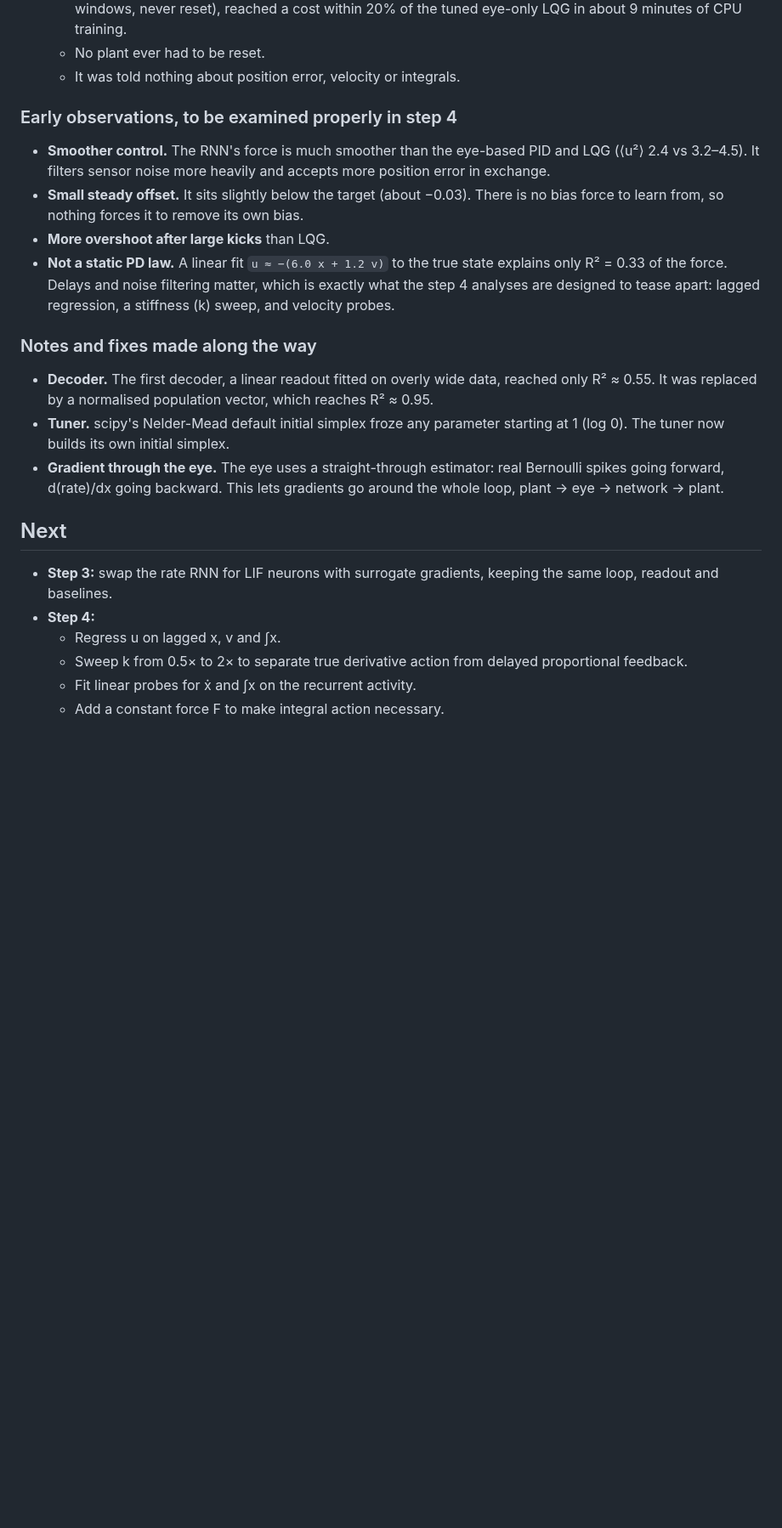
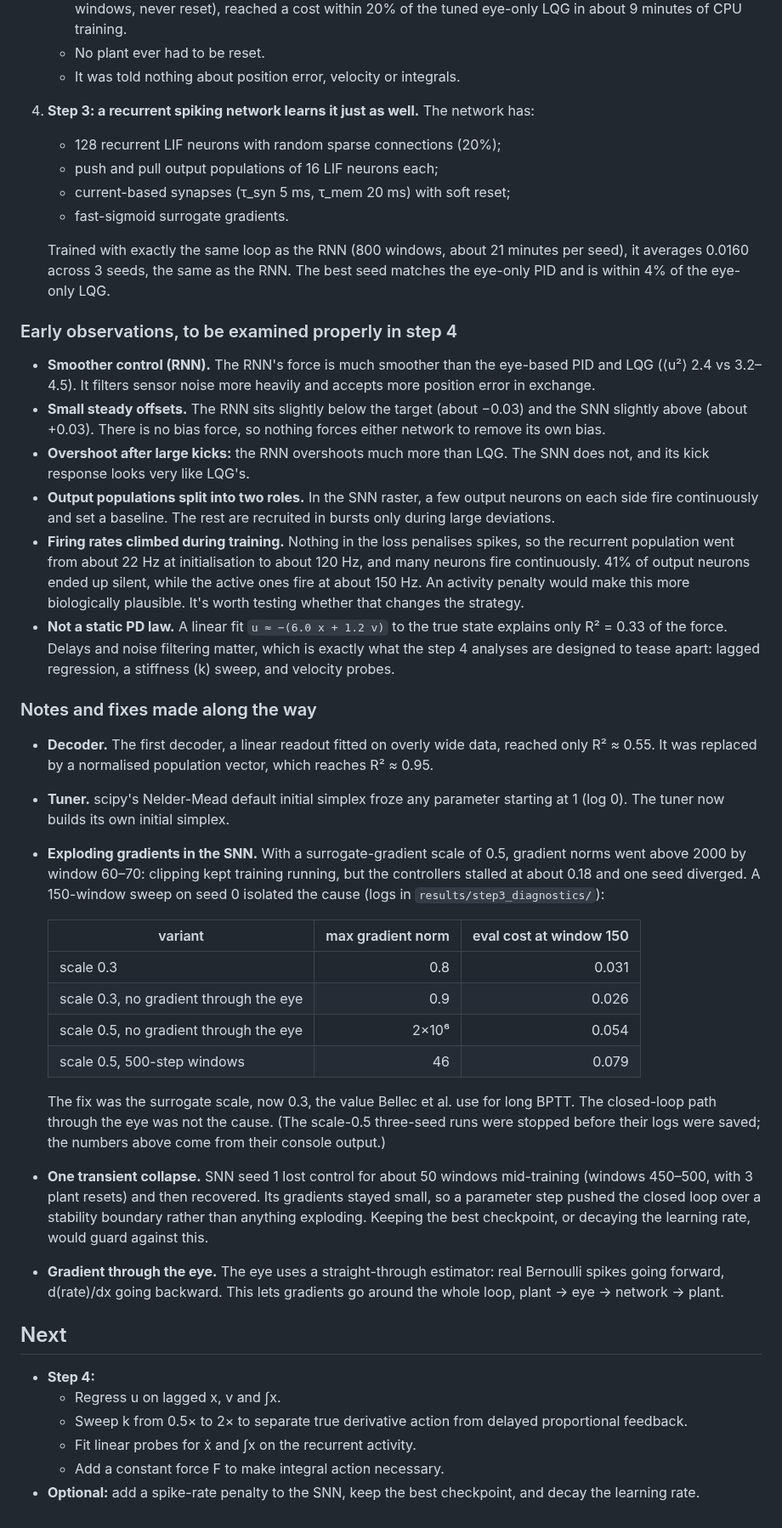
Before and after one commit to jproj3cts/SNN-feedback-controller, a Markdown page: README.md, the part around one of its changes. Shown at 85% size. Rendered like a GitHub page; blank space fills up the shorter version.

Commit message:
Add step 3 results: LIF SNN matches the rate RNN and eye-only PID
Three seeds, 800 continuous windows each: mean cost 0.0160 (3.07x full-
state LQR) vs RNN 0.0163 and eye-only LQG 0.0136. Includes checkpoints,
logs, traces, spike raster and learning curves. README documents the
surrogate-gradient fix, the transient collapse in seed 1 and the rise
in firing rates during training.

Co-Authored-By: Claude Opus 5.5 <noreply@anthropic.com>
Claude-Session: https://claude.ai/code/session_01WYN51Kc1A4aJvdcscpWzku

```diff
--- a/README.md
+++ b/README.md
@@ -64,15 +76,34 @@ sequence. Baselines were tuned on a separate seed.
      eye-only LQG in about 9 minutes of CPU training.
    - No plant ever had to be reset.
    - It was told nothing about position error, velocity or integrals.
+4. **Step 3: a recurrent spiking network learns it just as well.** The network has:
+   - 128 recurrent LIF neurons with random sparse connections (20%);
+   - push and pull output populations of 16 LIF neurons each;
+   - current-based synapses (τ_syn 5 ms, τ_mem 20 ms) with soft reset;
+   - fast-sigmoid surrogate gradients.
+
+   Trained with exactly the same loop as the RNN (800 windows, about 21 minutes per seed),
+   it averages 0.0160 across 3 seeds, the same as the RNN. The best seed matches the
+   eye-only PID and is within 4% of the eye-only LQG.
 
 ### Early observations, to be examined properly in step 4
 
-- **Smoother control.** The RNN's force is much smoother than the eye-based PID and LQG
+- **Smoother control (RNN).** The RNN's force is much smoother than the eye-based PID and LQG
   (⟨u²⟩ 2.4 vs 3.2–4.5). It filters sensor noise more heavily and accepts more position
   error in exchange.
-- **Small steady offset.** It sits slightly below the target (about −0.03). There is no
-  bias force to learn from, so nothing forces it to remove its own bias.
-- **More overshoot after large kicks** than LQG.
+- **Small steady offsets.** The RNN sits slightly below the target (about −0.03) and the
+  SNN slightly above (about +0.03). There is no bias force, so nothing forces either
+  network to remove its own bias.
+- **Overshoot after large kicks:** the RNN overshoots much more than LQG. The SNN does not,
+  and its kick response looks very like LQG's.
+- **Output populations split into two roles.** In the SNN raster, a few output neurons on
+  each side fire continuously and set a baseline. The rest are recruited in bursts only
+  during large deviations.
+- **Firing rates climbed during training.** Nothing in the loss penalises spikes, so the
+  recurrent population went from about 22 Hz at initialisation to about 120 Hz, and many
+  neurons fire continuously. 41% of output neurons ended up silent, while the active ones
+  fire at about 150 Hz. An activity penalty would make this more biologically plausible.
+  It's worth testing whether that changes the strategy.
 - **Not a static PD law.** A linear fit `u ≈ −(6.0 x + 1.2 v)` to the true state explains
   only R² = 0.33 of the force. Delays and noise filtering matter, which is exactly what the
   step 4 analyses are designed to tease apart: lagged regression, a stiffness (k) sweep,
@@ -84,17 +115,37 @@ sequence. Baselines were tuned on a separate seed.
   R² ≈ 0.55. It was replaced by a normalised population vector, which reaches R² ≈ 0.95.
 - **Tuner.** scipy's Nelder-Mead default initial simplex froze any parameter starting at 1
   (log 0). The tuner now builds its own initial simplex.
+- **Exploding gradients in the SNN.** With a surrogate-gradient scale of 0.5, gradient norms
+  went above 2000 by window 60–70: clipping kept training running, but the controllers
+  stalled at about 0.18 and one seed diverged. A 150-window sweep on seed 0 isolated the
+  cause (logs in `results/step3_diagnostics/`):
+
+  | variant | max gradient norm | eval cost at window 150 |
+  |---|---:|---:|
+  | scale 0.3 | 0.8 | 0.031 |
+  | scale 0.3, no gradient through the eye | 0.9 | 0.026 |
+  | scale 0.5, no gradient through the eye | 2×10⁶ | 0.054 |
+  | scale 0.5, 500-step windows | 46 | 0.079 |
+
+  The fix was the surrogate scale, now 0.3, the value Bellec et al. use for long BPTT. The
+  closed-loop path through the eye was not the cause. (The scale-0.5 three-seed runs were
+  stopped before their logs were saved; the numbers above come from their console output.)
+- **One transient collapse.** SNN seed 1 lost control for about 50 windows mid-training
+  (windows 450–500, with 3 plant resets) and then recovered. Its gradients stayed small,
+  so a parameter step pushed the closed loop over a stability boundary rather than
+  anything exploding. Keeping the best checkpoint, or decaying the learning rate, would
+  guard against this.
 - **Gradient through the eye.** The eye uses a straight-through estimator: real Bernoulli
   spikes going forward, d(rate)/dx going backward. This lets gradients go around the whole
   loop, plant → eye → network → plant.
 
 ## Next
 
-- **Step 3:** swap the rate RNN for LIF neurons with surrogate gradients, keeping the same
-  loop, readout and baselines.
 - **Step 4:**
   - Regress u on lagged x, v and ∫x.
   - Sweep k from 0.5× to 2× to separate true derivative action from delayed proportional
     feedback.
   - Fit linear probes for ẋ and ∫x on the recurrent activity.
   - Add a constant force F to make integral action necessary.
+- **Optional:** add a spike-rate penalty to the SNN, keep the best checkpoint, and decay the
+  learning rate.
```
Also changed, not shown: other parts of README.md (+18 -6 lines), results/step3_learning_curve.png (added), results/step3_raster.png (added), results/step3_traces.png (added), 5 other files.
